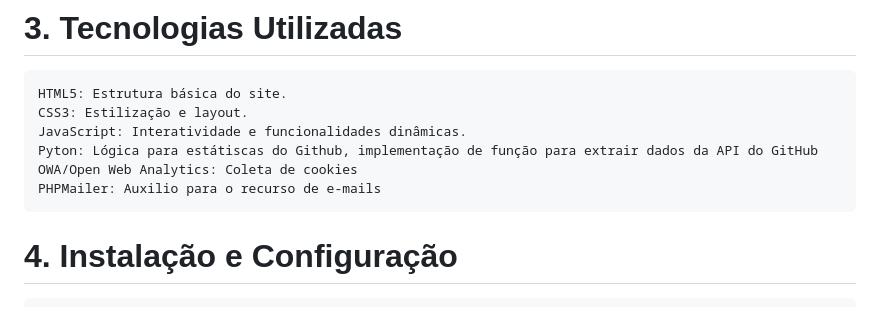
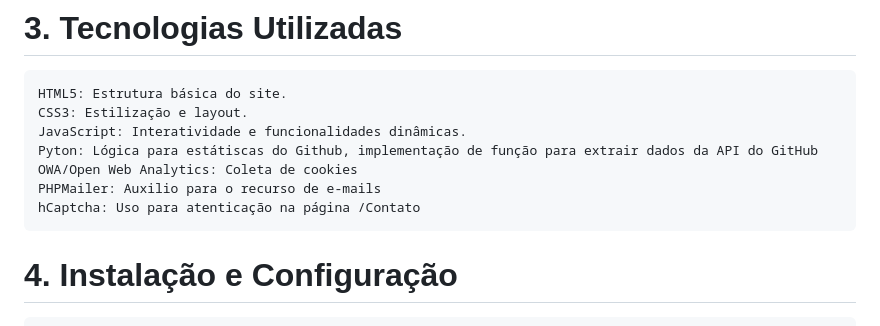
Before and after one commit to Andredevfl/WebPortfolio, a Markdown page: README.md, the part around the change. Drawn GitHub-style.

```diff
--- a/README.md
+++ b/README.md
@@ -35,6 +35,7 @@ O Web Portfólio é um site pessoal criado para destacar as habilidades e conqui
     Pyton: Lógica para estátiscas do Github, implementação de função para extrair dados da API do GitHub
     OWA/Open Web Analytics: Coleta de cookies
     PHPMailer: Auxilio para o recurso de e-mails
+    hCaptcha: Uso para atenticação na página /Contato
 
 
 # 4. Instalação e Configuração
```
